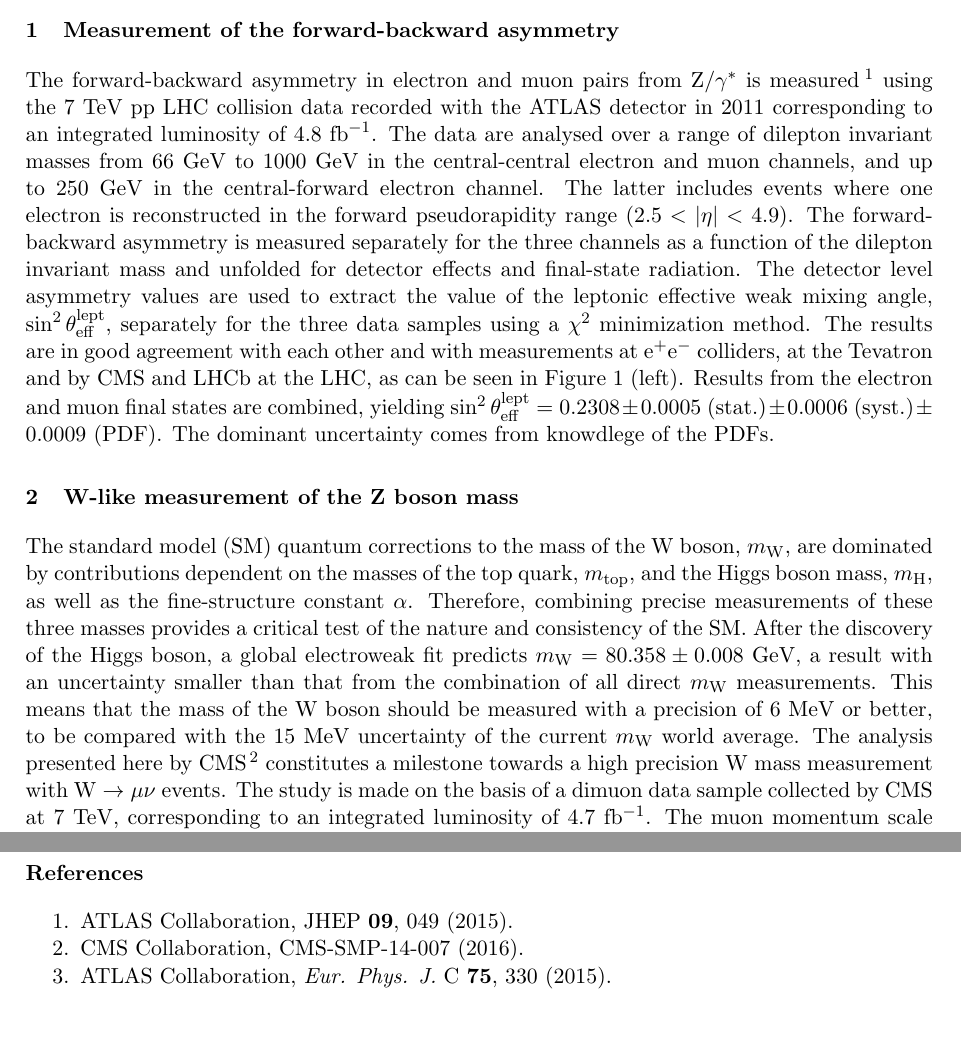
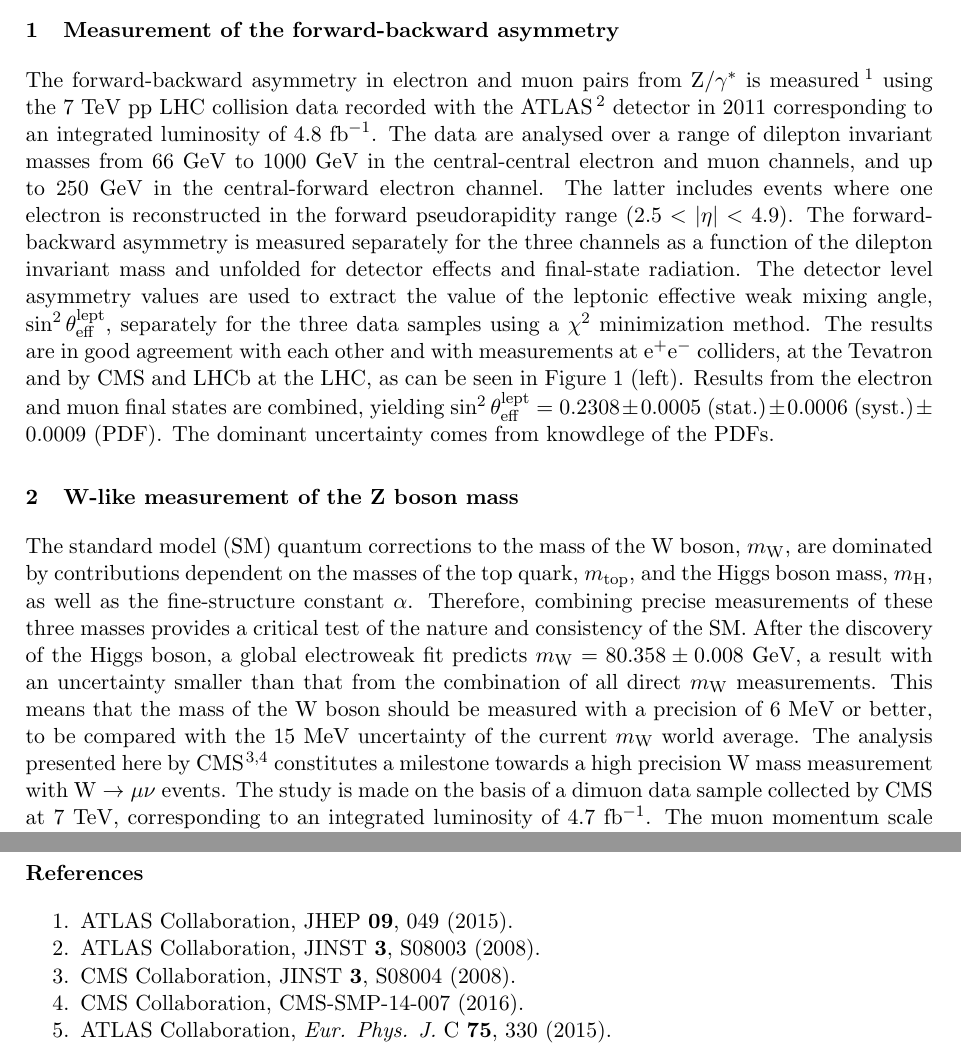
Before and after one commit to piedraj/tex, a LaTeX document (Blois/piedra.tex): two parts of pages 1 and 4 of 4, joined at a grey line, cut so that both start at the same text, the shorter picture padded with empty space. Compiled offline with pdfLaTeX.

Commit message:
Added CMS reference

```diff
--- a/Blois/piedra.tex
+++ b/Blois/piedra.tex
@@ -73,7 +73,7 @@ of EW parameters at hadron colliders are investigated.}
 
 The forward-backward asymmetry in electron and muon pairs from ${\rm Z}/\gamma^*$
 is measured~\cite{bib:ATLAS-fb-asymmetry} using the 7~TeV pp LHC collision data
-recorded with the ATLAS detector in 2011 corresponding to an integrated luminosity
+recorded with the ATLAS~\cite{bib:ATLAS-detector} detector in 2011 corresponding to an integrated luminosity
 of 4.8~${\rm fb}^{-1}$. The data are analysed over a range of dilepton invariant
 masses from 66~GeV to 1000~GeV in the central-central electron and muon channels,
 and up to 250~GeV in the central-forward electron channel. The latter includes
@@ -133,7 +133,7 @@ a result with an uncertainty smaller than that from the combination of all direc
 $m_{\rm W}$ measurements. This means that the mass of the W boson should be
 measured with a precision of 6~MeV or better, to be compared with the 15~MeV
 uncertainty of the current $m_{\rm W}$ world average. The analysis presented
-here by CMS~\cite{bib:CMS-WlikeZmass} constitutes a milestone towards a high
+here by CMS~\cite{bib:CMS-detector,bib:CMS-WlikeZmass} constitutes a milestone towards a high
 precision W mass measurement with
 ${\rm W\to\mu\nu}$ events. The study is made on the basis of a dimuon data sample
 collected by CMS at 7~TeV, corresponding to an integrated luminosity of
@@ -322,6 +322,10 @@ $171.7 \pm 1.1~({\rm stat.}) \pm 0.5~({\rm exp.})^{+2.5}_{-3.1}~({\rm theory})^{
 
 \bibitem{bib:ATLAS-fb-asymmetry}ATLAS Collaboration, \Journal{JHEP}{09}{049}{2015}.
 
+\bibitem{bib:ATLAS-detector}ATLAS Collaboration, \Journal{JINST}{3}{S08003}{2008}.
+
+\bibitem{bib:CMS-detector}CMS Collaboration, \Journal{JINST}{3}{S08004}{2008}.
+
 \bibitem{bib:CMS-WlikeZmass}CMS Collaboration, CMS-SMP-14-007 (2016).
 
 \bibitem{bib:ATLAS-topMass7TeV}ATLAS Collaboration, \Journal{\EPJC}{75}{330}{2015}.
```
Also changed, not shown: Blois/piedra.pdf.
